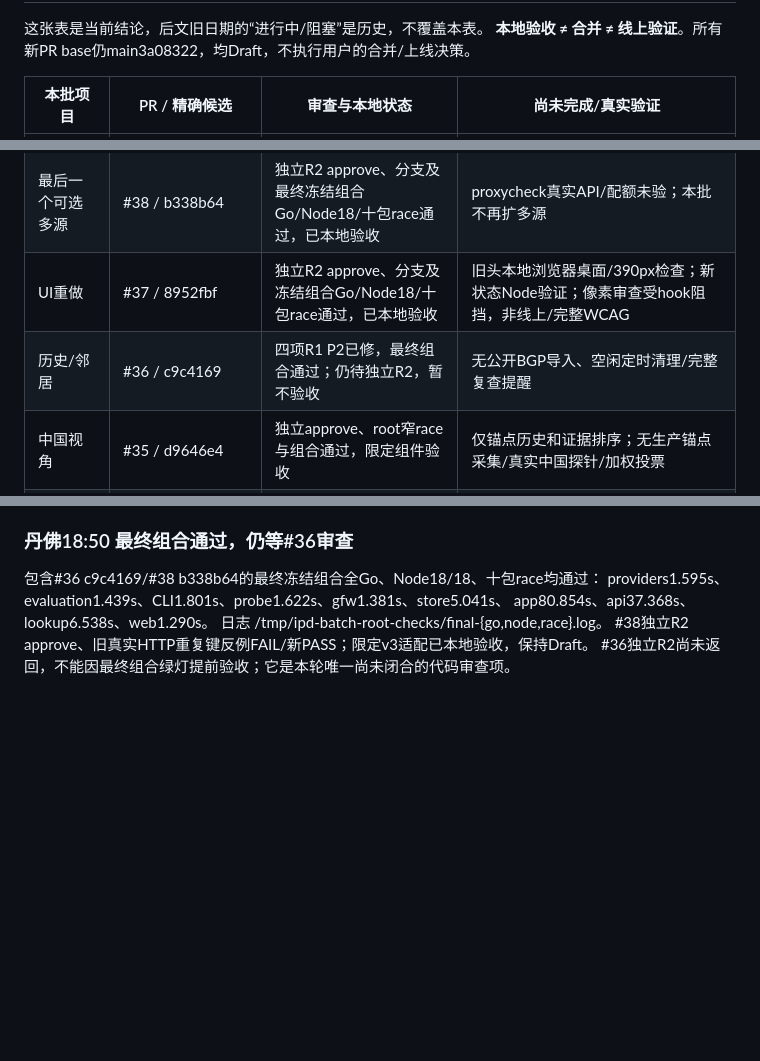
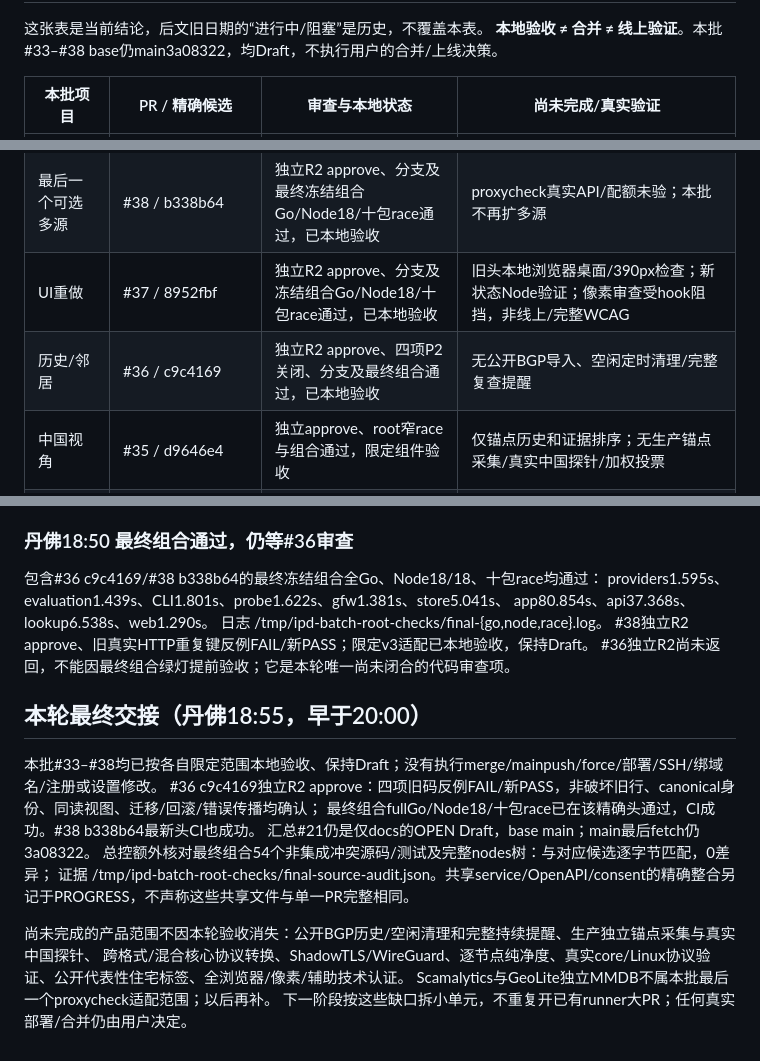
Before and after one commit to raydocs/ipd, a Markdown page: docs/ROADMAP-STATUS.md, 3 parts joined by grey strips. Drawn GitHub-style; blank space fills up the shorter version.

Commit message:
Close local batch acceptance before Denver status deadline

```diff
--- a/docs/ROADMAP-STATUS.md
+++ b/docs/ROADMAP-STATUS.md
@@ -7,13 +7,13 @@
 
 这张表是当前结论，后文旧日期的“进行中/阻塞”是历史，不覆盖本表。
-**本地验收 ≠ 合并 ≠ 线上验证**。所有新PR base仍main3a08322，均Draft，不执行用户的合并/上线决策。
+**本地验收 ≠ 合并 ≠ 线上验证**。本批#33–#38 base仍main3a08322，均Draft，不执行用户的合并/上线决策。
 
 | 本批项目 | PR / 精确候选 | 审查与本地状态 | 尚未完成/真实验证 |
 |---|---|---|---|
 | ipapi.is | #33 / 91156cf | 独立approve、分支及最终组合Go/Node/race通过，已验收 | 无真实key/API |
 | 最后一个可选多源 | #38 / b338b64 | 独立R2 approve、分支及最终冻结组合Go/Node18/十包race通过，已本地验收 | proxycheck真实API/配额未验；本批不再扩多源 |
 | UI重做 | #37 / 8952fbf | 独立R2 approve、分支及冻结组合Go/Node18/十包race通过，已本地验收 | 旧头本地浏览器桌面/390px检查；新状态Node验证；像素审查受hook阻挡，非线上/完整WCAG |
-| 历史/邻居 | #36 / c9c4169 | 四项R1 P2已修，最终组合通过；仍待独立R2，暂不验收 | 无公开BGP导入、空闲定时清理/完整复查提醒 |
+| 历史/邻居 | #36 / c9c4169 | 独立R2 approve、四项P2关闭、分支及最终组合通过，已本地验收 | 无公开BGP导入、空闲定时清理/完整复查提醒 |
 | 中国视角 | #35 / d9646e4 | 独立approve、root窄race与组合通过，限定组件验收 | 仅锚点历史和证据排序；无生产锚点采集/真实中国探针/加权投票 |
 | 住宅分类评测 | #34 / bec6454 | 独立R2 approve、分支及冻结组合Go/Node18/十包race通过，已本地验收 | 只有合成回归，不是总体/公开真实标签准确率 |
 | 双核心节点 | #23/#25/#26/#27 | 既有安全链路本地验收，nodes整包race46.478s通过，均MERGEABLE | 无跨格式自动转换/混合批次、ShadowTLS/WireGuard、逐节点纯净度、真实core/Linux运行 |
@@ -320,3 +320,17 @@ app80.854s、api37.368s、lookup6.538s、web1.290s。
 日志 /tmp/ipd-batch-root-checks/final-{go,node,race}.log。
 #38独立R2 approve、旧真实HTTP重复键反例FAIL/新PASS；限定v3适配已本地验收，保持Draft。
 #36独立R2尚未返回，不能因最终组合绿灯提前验收；它是本轮唯一尚未闭合的代码审查项。
+
+## 本轮最终交接（丹佛18:55，早于20:00）
+
+本批#33–#38均已按各自限定范围本地验收、保持Draft；没有执行merge/mainpush/force/部署/SSH/绑域名/注册或设置修改。
+#36 c9c4169独立R2 approve：四项旧码反例FAIL/新PASS，非破坏旧行、canonical身份、同读视图、迁移/回滚/错误传播均确认；
+最终组合fullGo/Node18/十包race已在该精确头通过，CI成功。#38 b338b64最新头CI也成功。
+汇总#21仍是仅docs的OPEN Draft，base main；main最后fetch仍3a08322。
+总控额外核对最终组合54个非集成冲突源码/测试及完整nodes树：与对应候选逐字节匹配，0差异；
+证据 /tmp/ipd-batch-root-checks/final-source-audit.json。共享service/OpenAPI/consent的精确整合另记于PROGRESS，不声称这些共享文件与单一PR完整相同。
+
+尚未完成的产品范围不因本轮验收消失：公开BGP历史/空闲清理和完整持续提醒、生产独立锚点采集与真实中国探针、
+跨格式/混合核心协议转换、ShadowTLS/WireGuard、逐节点纯净度、真实core/Linux协议验证、公开代表性住宅标签、全浏览器/像素/辅助技术认证。
+Scamalytics与GeoLite独立MMDB不属本批最后一个proxycheck适配范围；以后再补。
+下一阶段按这些缺口拆小单元，不重复开已有runner大PR；任何真实部署/合并仍由用户决定。
```
Also changed, not shown: other parts of docs/ROADMAP-STATUS.md (+1 -1 lines), docs/PROGRESS.md (+9 -3 lines).
